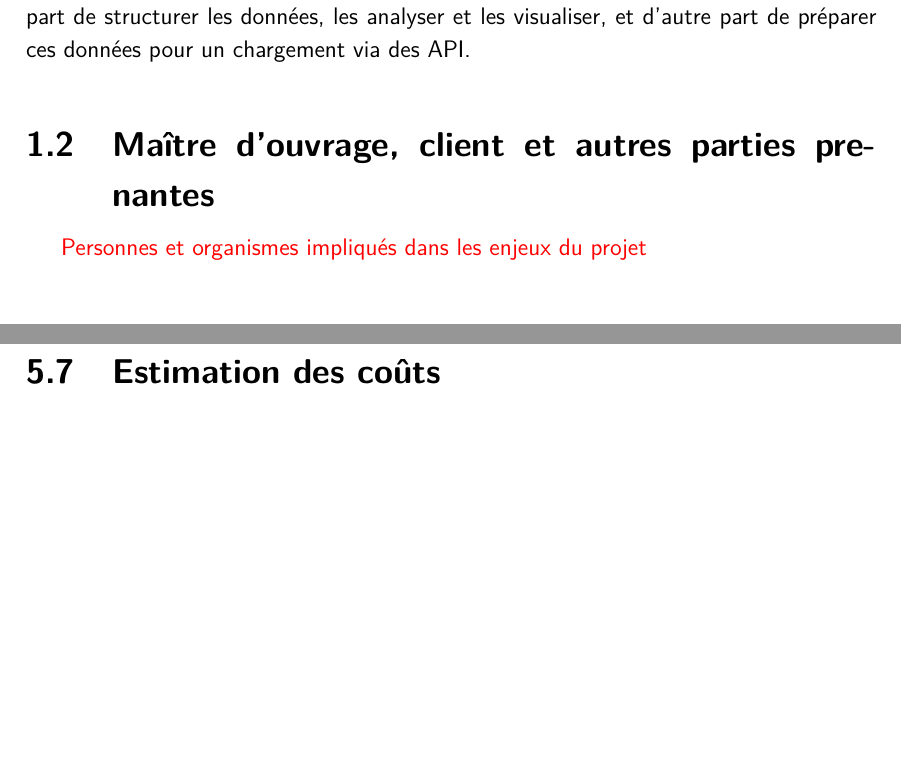
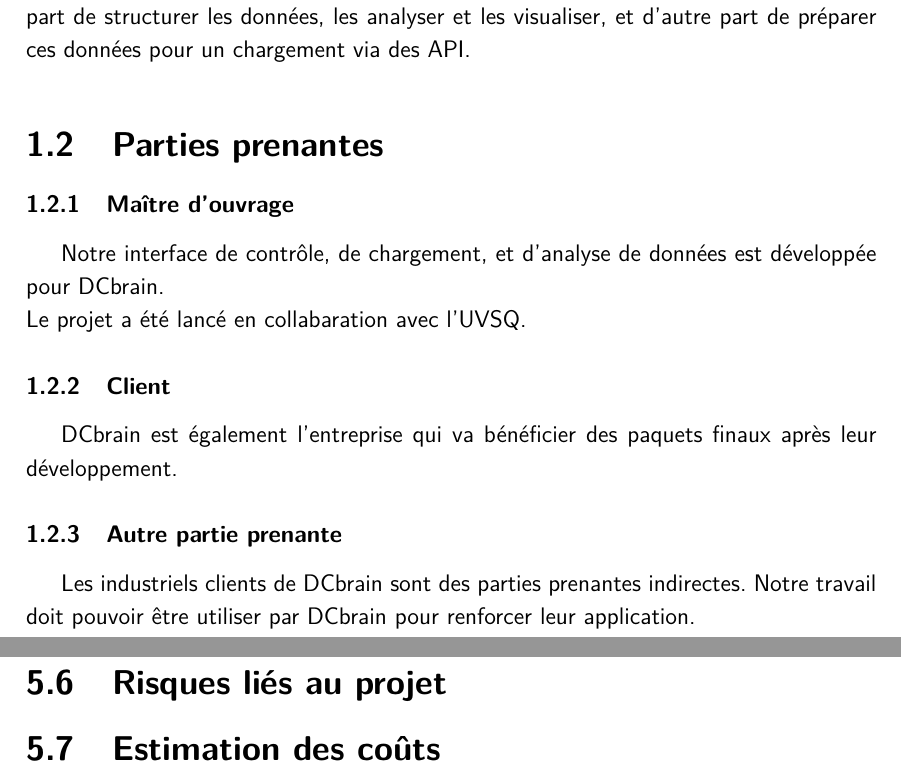
Before and after one commit to Mzem/ProjetS6, a LaTeX document (Cahier/CahierDesCharges.tex): two parts of pages 4 and 10 of 10, joined at a grey line, cut so that both start at the same text, the shorter picture padded with empty space. Compiled offline with pdfLaTeX.

Commit message:
Intro : parties prenantes

```diff
--- a/Cahier/CahierDesCharges.tex
+++ b/Cahier/CahierDesCharges.tex
@@ -18,8 +18,16 @@
 			Ce projet a pour but de fournir aux utilisateurs une application qui se chargera d'une part de structurer les données, les analyser et les visualiser, et d'autre part de préparer ces données pour un chargement via des API.
 
 
-		\subsection{Maître d'ouvrage, client et autres parties prenantes}
-			{\color{red}Personnes et organismes impliqués dans les enjeux du projet}
+		\subsection{Parties prenantes}
+			\subsubsection{Maître d'ouvrage}
+			Notre interface de contrôle, de chargement, et d'analyse de données est développée pour DCbrain.\\
+			Le projet a été lancé en collabaration avec l'UVSQ.
+
+			\subsubsection{Client}
+			DCbrain est également l'entreprise qui va bénéficier des paquets finaux après leur développement.
+
+			\subsubsection{Autre partie prenante}
+			Les industriels clients de DCbrain sont des parties prenantes indirectes. Notre travail doit pouvoir être utiliser par DCbrain pour renforcer leur application.
 
 		\subsection{Utilisateurs du produit}
 		En premier lieux, l’application va servir aux membres de DCbrain étant donné que leurs clients industriels (Total, ERDF,…)leurs fournissent les fichiers CSV, afin qu’ils puissent appliquer des analyses descriptives sur les données dans le but de repérer des anomalies sur les réseaux de ces derniers. Puis en second lieux, il se pourrait que DCbrain veuille déployer l'application pour ses clients, dans ce cas les membres de ces organismes deviendront des utilisateurs.\\
```
Also changed, not shown: Cahier/CahierDesCharges.pdf.
